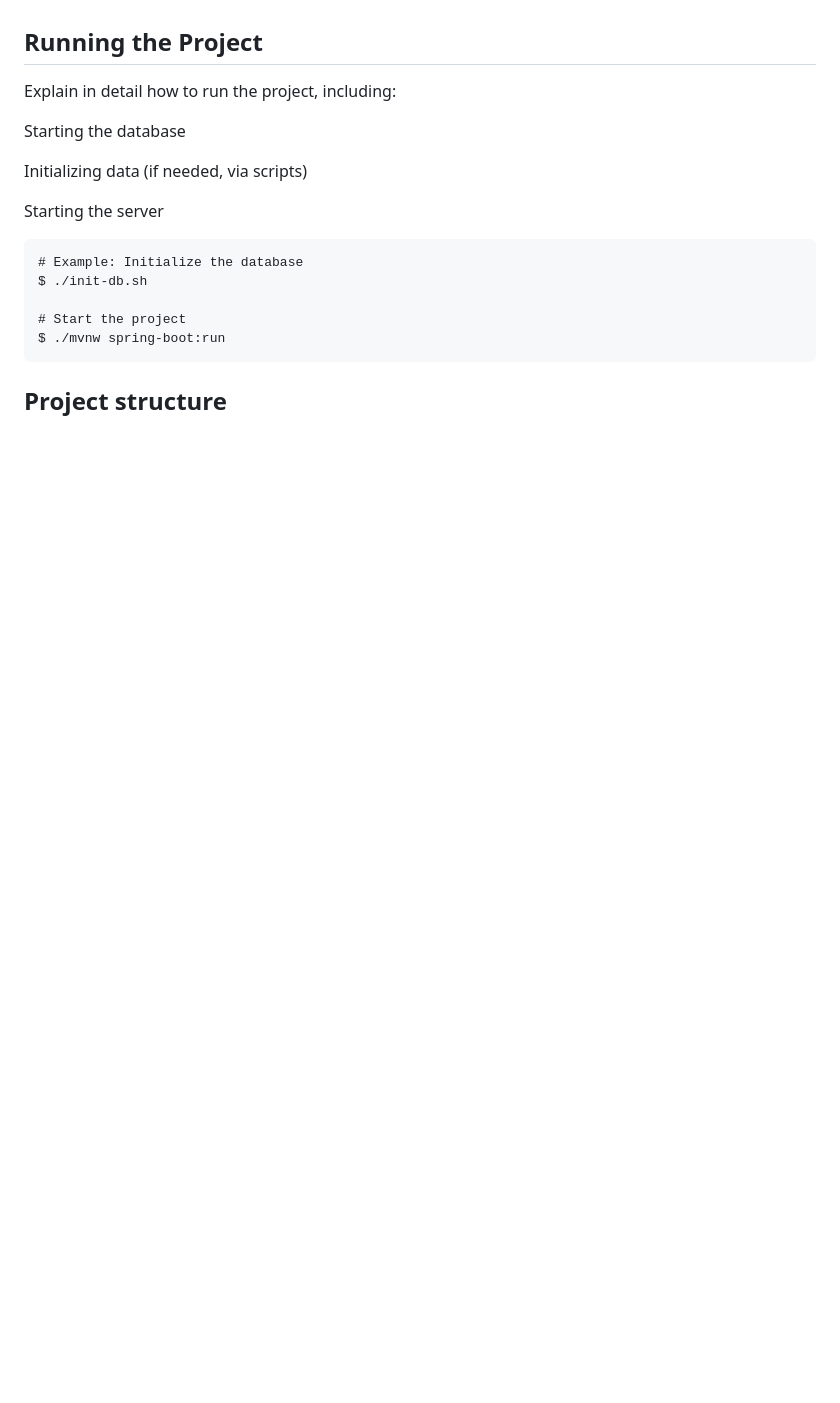
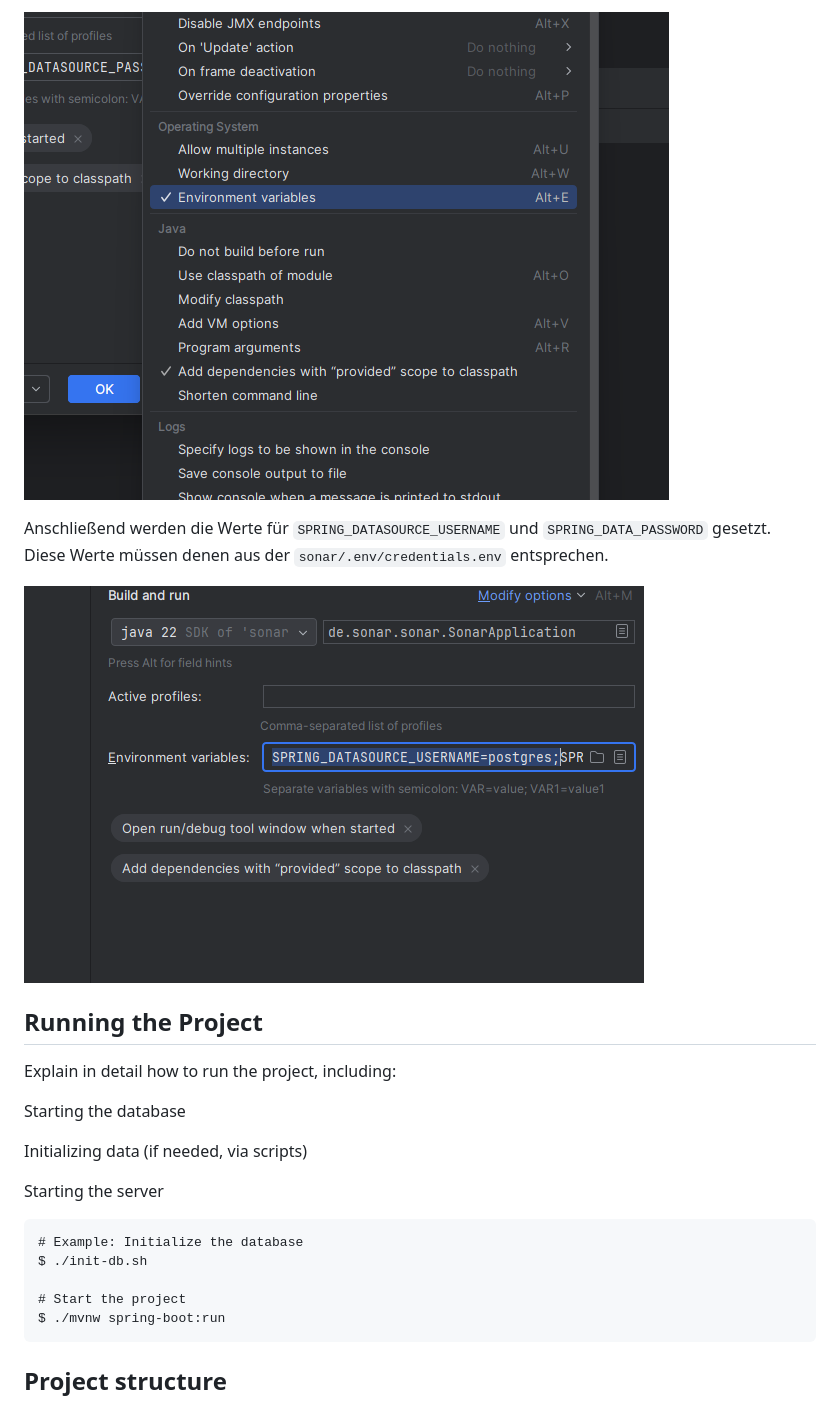
Before and after one commit to BenjaminBrxun/sonar, a Markdown page: README.md, the part around one of its changes. Rendered like a GitHub page; pictures changed too: documentation/images/dropdown.png (added), documentation/images/env_input.png (added); blank space fills up the shorter version.

```diff
--- a/README.md
+++ b/README.md
@@ -73,3 +88,9 @@ Modify configuration files (e.g., `.env`, `application.properties`) as required.
+![Dropdown Menu](documentation/images/dropdown.png)
+
+Anschließend werden die Werte für `SPRING_DATASOURCE_USERNAME` und `SPRING_DATA_PASSWORD` gesetzt.
+Diese Werte müssen denen aus der `sonar/.env/credentials.env` entsprechen.
+
+![Environment variables](documentation/images/env_input.png)
 
 ## Running the Project
 
```
Also changed, not shown: other parts of README.md (+16 -1 lines), documentation/images/config_screen.png (added), 3 other files.
